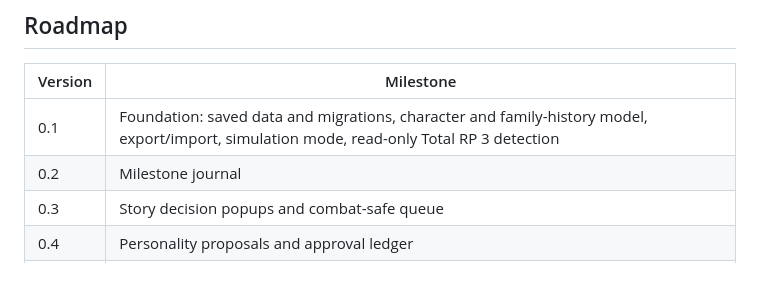
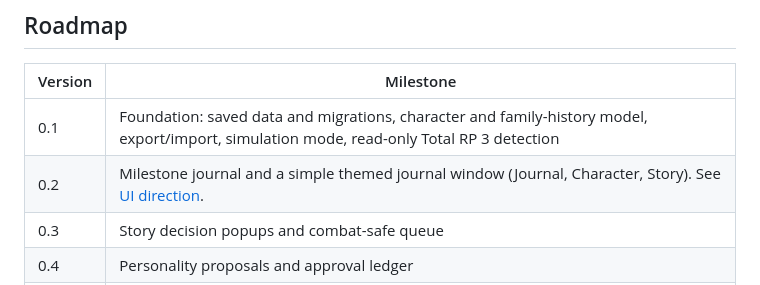
Before and after one commit to roryherriman/Dawnward-Chronicles, a Markdown page: README.md, the part around the change. GitHub-like rendering.

```diff
--- a/README.md
+++ b/README.md
@@ -64,7 +64,7 @@ Total RP 3 3.4.1 has public setters for small fields such as Currently, OOC, nam
 | Version | Milestone |
 |---|---|
 | 0.1 | Foundation: saved data and migrations, character and family-history model, export/import, simulation mode, read-only Total RP 3 detection |
-| 0.2 | Milestone journal |
+| 0.2 | Milestone journal and a simple themed journal window (Journal, Character, Story). See [UI direction](docs/UI_DIRECTION.md). |
 | 0.3 | Story decision popups and combat-safe queue |
 | 0.4 | Personality proposals and approval ledger |
 | 0.5 | Total RP 3 sync: public setters (opt-in) and copy-and-paste export, with backup and rollback |
```
Also changed, not shown: docs/UI_DIRECTION.md (added, +90 -0 lines).
